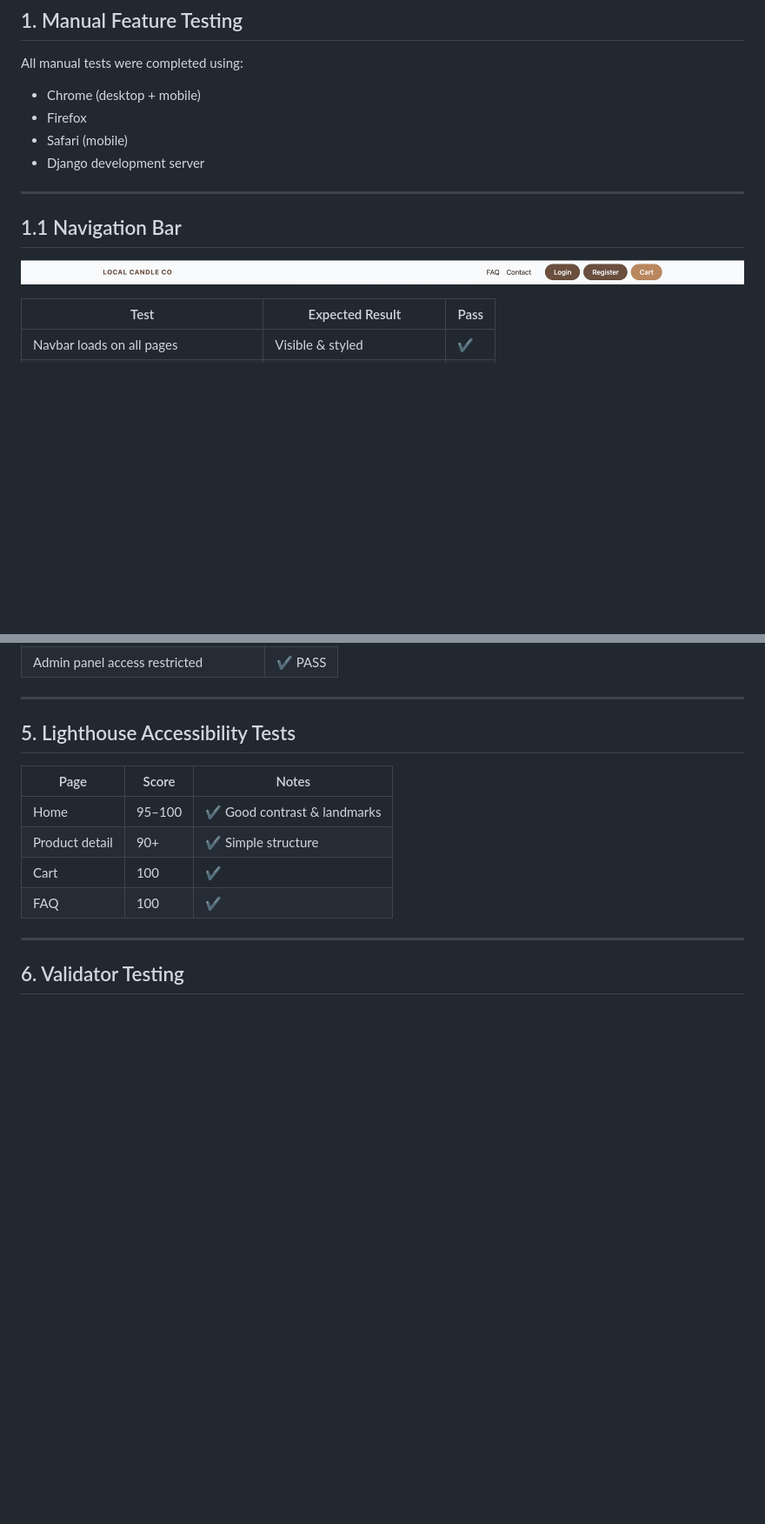
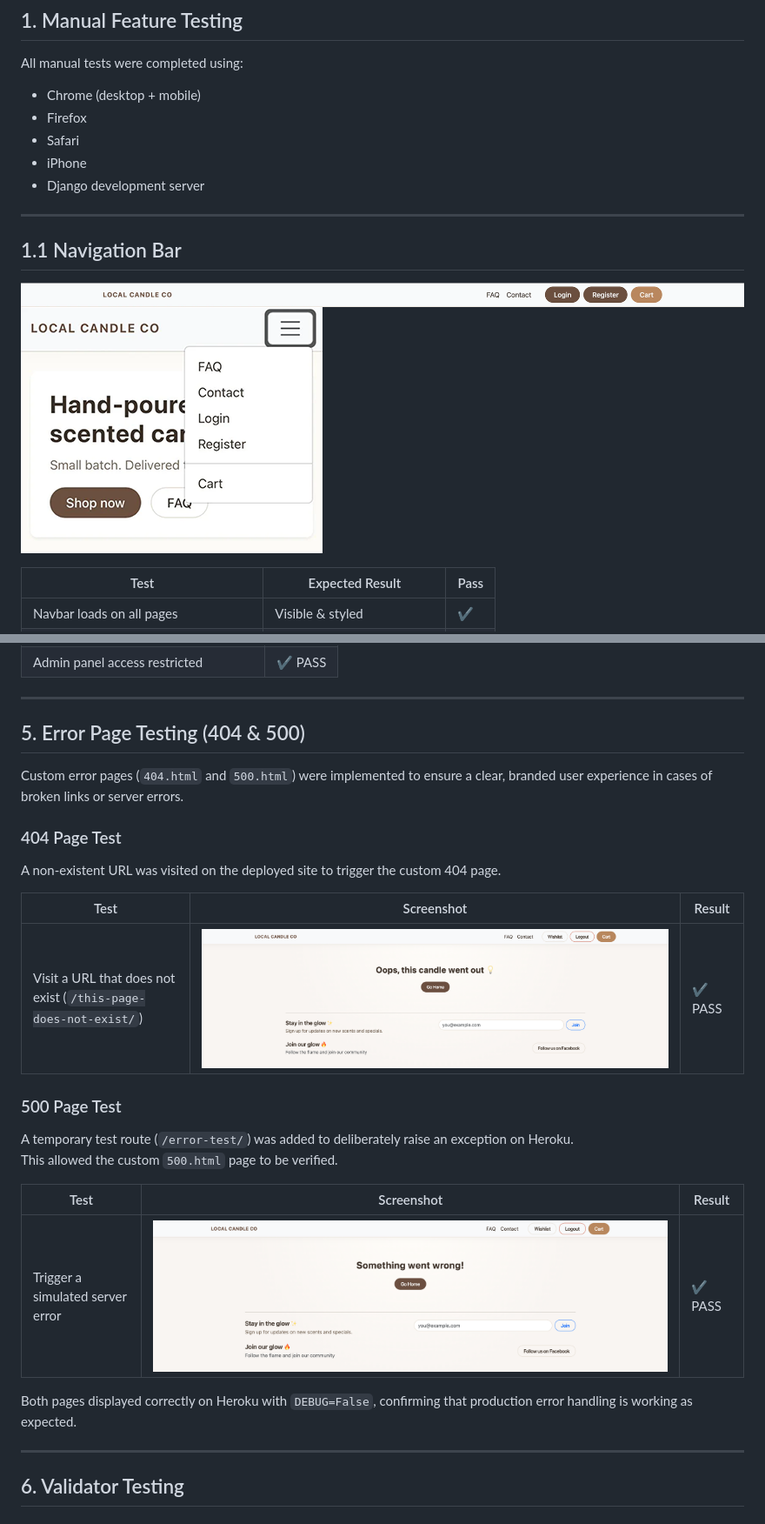
Before and after one commit to reubenja77/local_candle_co, a Markdown page: TESTING.md, 2 parts joined by grey strips. Shown: that part at 87% size. GitHub-like rendering; pictures changed too: static/images/404-test.png (added), static/images/500-test.png (added), static/images/mobile-nav.png (added); blank space fills up the shorter version.

```diff
--- a/TESTING.md
+++ b/TESTING.md
@@ -22,13 +22,15 @@ All manual tests were completed using:
 
 - Chrome (desktop + mobile)
 - Firefox
-- Safari (mobile)
+- Safari
+- iPhone
 - Django development server
 
 ---
 
 ## 1.1 Navigation Bar
 ![navbar](static/images/navbar.png)
+![mobile](static/images/mobile-nav.png)
 
 | Test | Expected Result | Pass |
 |------|------------------|------|
@@ -230,14 +232,26 @@ All manual tests were completed using:
 
 ---
 
-## 5. Lighthouse Accessibility Tests
+## 5. Error Page Testing (404 & 500)
 
-| Page | Score | Notes |
-|-------|--------|---------|
-| Home | 95–100 | ✔️ Good contrast & landmarks |
-| Product detail | 90+ | ✔️ Simple structure |
-| Cart | 100 | ✔️ |
-| FAQ | 100 | ✔️ |
+Custom error pages (`404.html` and `500.html`) were implemented to ensure a clear, branded user experience in cases of broken links or server errors.
+
+### 404 Page Test
+A non-existent URL was visited on the deployed site to trigger the custom 404 page.
+
+| Test | Screenshot | Result |
+|------|------------|--------|
+| Visit a URL that does not exist (`/this-page-does-not-exist/`) | ![404 screenshot](static/images/404-test.png) | ✔️ PASS |
+
+### 500 Page Test
+A temporary test route (`/error-test/`) was added to deliberately raise an exception on Heroku.
+This allowed the custom `500.html` page to be verified.
+
+| Test | Screenshot | Result |
+|------|------------|--------|
+| Trigger a simulated server error | ![500 screenshot](static/images/500-test.png) | ✔️ PASS |
+
+Both pages displayed correctly on Heroku with `DEBUG=False`, confirming that production error handling is working as expected.
 
 ---
 
```
Also changed, not shown: other parts of TESTING.md (+6 -29 lines), static/images/404-validation-html.png (added), static/images/500-validation-html.png (added), 1 other file.
